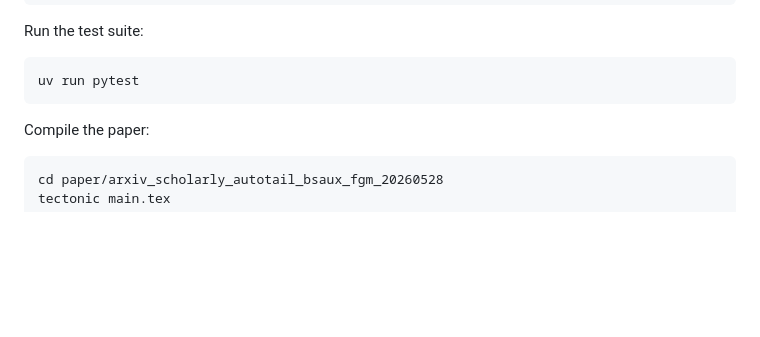
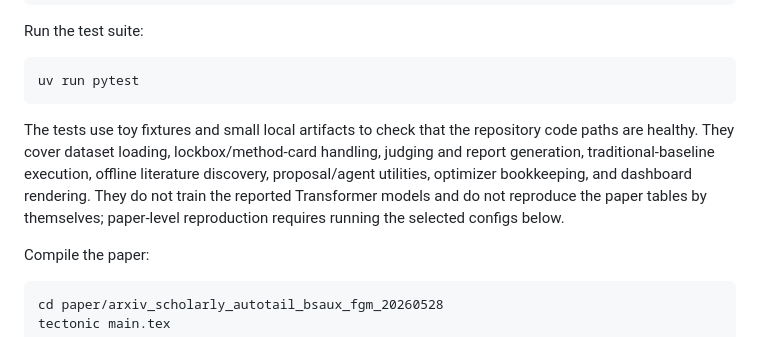
Before and after one commit to thu-nmrc/autotail-bsfgm-scholarly-classification, a Markdown page: REPRODUCIBILITY.md, the part around the change. Drawn GitHub-style; blank space fills up the shorter version.

````diff
--- a/REPRODUCIBILITY.md
+++ b/REPRODUCIBILITY.md
@@ -54,6 +54,8 @@ Run the test suite:
 ```bash
 uv run pytest
 ```
+
+The tests use toy fixtures and small local artifacts to check that the repository code paths are healthy. They cover dataset loading, lockbox/method-card handling, judging and report generation, traditional-baseline execution, offline literature discovery, proposal/agent utilities, optimizer bookkeeping, and dashboard rendering. They do not train the reported Transformer models and do not reproduce the paper tables by themselves; paper-level reproduction requires running the selected configs below.
 
 Compile the paper:
 
````
Also changed, not shown: README.md (+3 -0 lines), docs/repository_publication_plan.md (+1 -1 lines).
